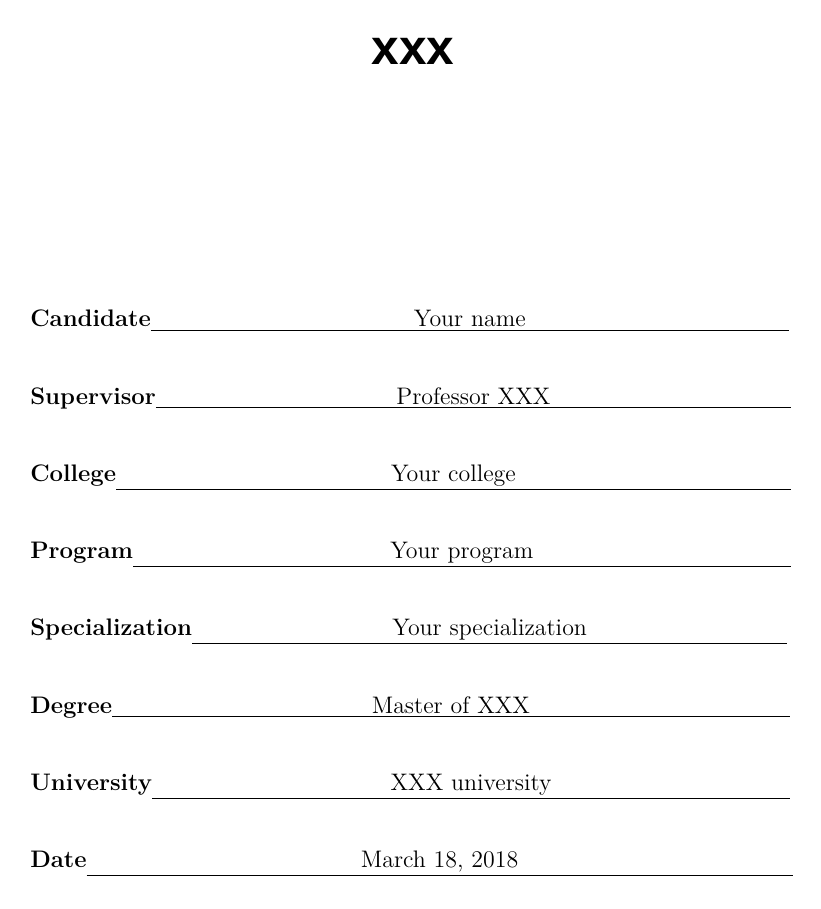
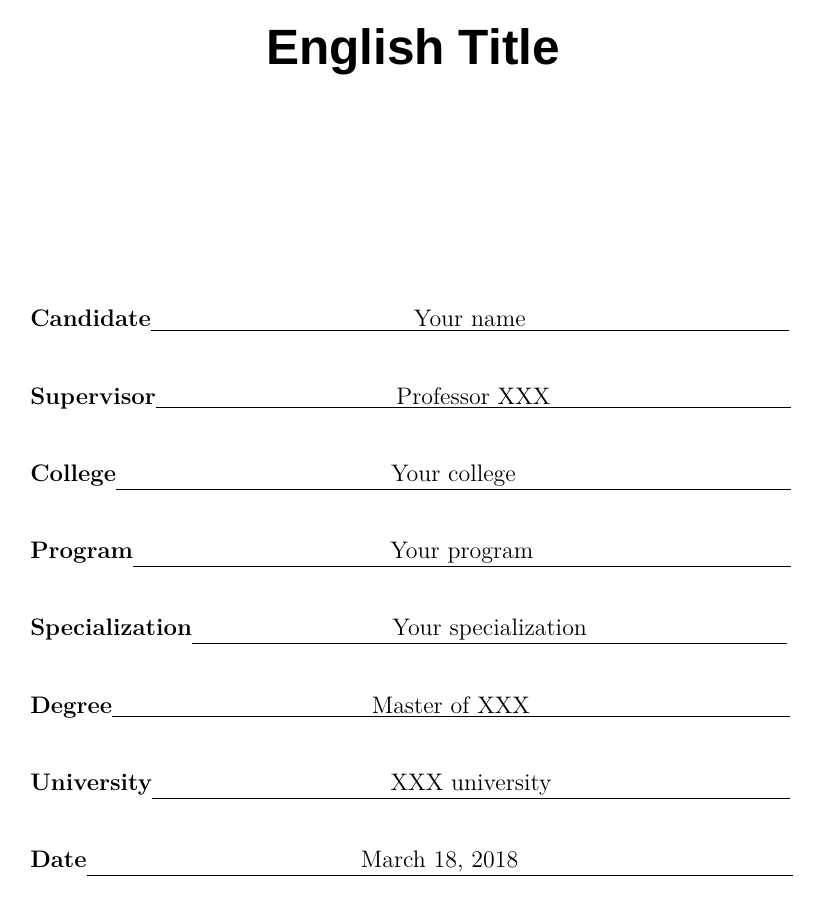
Before and after one commit to MrDongdongLin/xtuthesis, a LaTeX thesis (xtuthesis.tex, which reads preface/cover.tex, xtuformat.sty): page 3 of 34. Compiled offline with XeLaTeX; a missing font is replaced by an installed copy or a similar font; an older LaTeX class or package is replaced by its successor.

Commit message:
update: style file

```diff
--- a/preface/cover.tex
+++ b/preface/cover.tex
@@ -11,6 +11,7 @@
 %\cdate{二〇一八年二月二十四日} % 日期默认是今天，也可自行修改
 \makecntitle
 %英文封面
+\entitle{English Title}
 \candidate{Your name}
 \supervisor{Professor XXX}
 \college{Your college}
--- a/xtuformat.sty
+++ b/xtuformat.sty
@@ -1,3 +1,25 @@
+%s\usepackage{fontspec}
+\RequirePackage{amsmath}                                                                       % 排版数学公式
+\RequirePackage{latexsym}
+\RequirePackage{amsfonts}
+\RequirePackage{amssymb}                                                                       % 定义AMS的数学符号命令
+\RequirePackage{mathrsfs}                                                                      % 数学RSFS书写字体
+\RequirePackage{bm}                                                                            % 数学黑体
+\RequirePackage{graphicx}                                                                      % 支持插图,图形宏包graphics的扩展宏包
+\RequirePackage{color,xcolor}                                                                  % 支持彩色
+\RequirePackage[CJKbookmarks,hyperindex=true,
+            bookmarksnumbered=false,bookmarksopen=true,
+            colorlinks,linkcolor=black,anchorcolor=black,citecolor=black]{hyperref}        % 超级链接
+\RequirePackage[paperwidth=21cm,paperheight=29.7cm,
+            top=2.79cm,bottom=2.54cm,left=2.96cm,right=2.76cm,
+            headheight=1.2cm,headsep=0.07cm,footskip=1.27cm]{geometry}                     % 简单灵活的页面设置界面
+\RequirePackage{amscd}
+\RequirePackage[linesnumbered,ruled,vlined]{algorithm2e}
+\RequirePackage{slashbox}
+\RequirePackage{cite}
+\RequirePackage{xtuformat}
+\RequirePackage[labelsep=space]{caption}
+
 %---中文封面--------------------------------------------------------------------------
 \makeatletter
 \newcommand*{\schoolcode}[1]{\gdef\@schoolcode{#1}}
@@ -80,6 +102,7 @@
 
 \makeatletter
 %----英文内封面-----------------------------------------------------------------------------
+\newcommand*{\entitle}[1]{\gdef\@entitle{#1}}
 \newcommand*{\candidate}[1]{\gdef\@candidate{#1}}
 \newcommand*{\supervisor}[1]{\gdef\@supervisor{#1}}
 \newcommand*{\college}[1]{\gdef\@college{#1}}
@@ -95,7 +118,7 @@
 \thispagestyle{empty}
 \topskip 4cm
 \begin{center}
-    \setmainfont{Arial}\huge\textbf{xxx}
+    \setmainfont{Arial}\huge\textbf{\@entitle}
 \end{center}
 \vskip 3.5cm
 \begin{center}
--- a/xtuthesis.tex
+++ b/xtuthesis.tex
@@ -1,6 +1,7 @@
 \documentclass[CJK,GBK,UTF8,12pt,oneside,a4paper]{ctexbook}
 %----------------------------------------packages and format-----------------
-\input{setup/package.tex}
+%\input{setup/package.tex}
+\usepackage{xtuformat}
 \graphicspath{{figures/}}
 
 \begin{document}
```
Also changed, not shown: xtuthesis.pdf.
